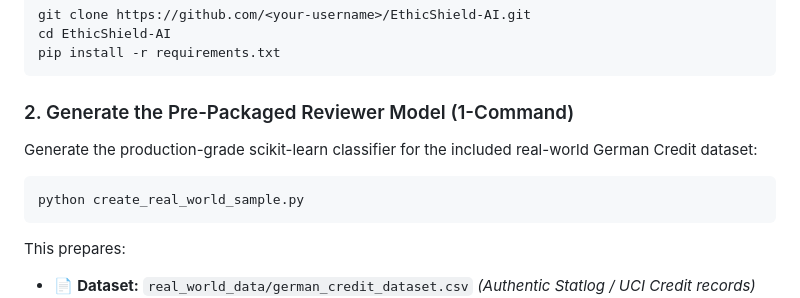
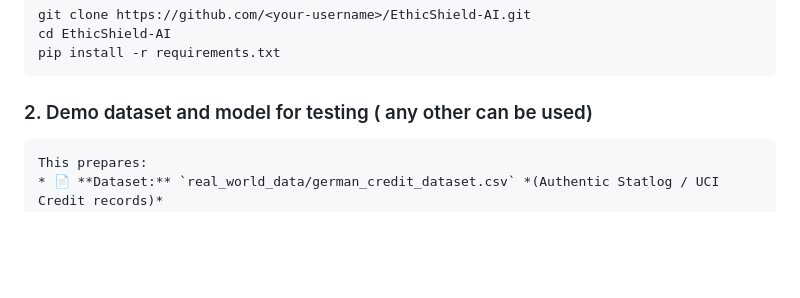
Before and after one commit to sneha354/EthicShield-AI, a Markdown page: README.md, the part around the change. GitHub-like rendering; blank space fills up the shorter version.

````diff
--- a/README.md
+++ b/README.md
@@ -38,10 +38,7 @@ cd EthicShield-AI
 pip install -r requirements.txt
 ```
 
-### 2. Generate the Pre-Packaged Reviewer Model (1-Command)
-Generate the production-grade scikit-learn classifier for the included real-world German Credit dataset:
-```bash
-python create_real_world_sample.py
+### 2. Demo dataset and model for testing ( any other can be used)
 ```
 This prepares:
 * 📄 **Dataset:** `real_world_data/german_credit_dataset.csv` *(Authentic Statlog / UCI Credit records)*
````
